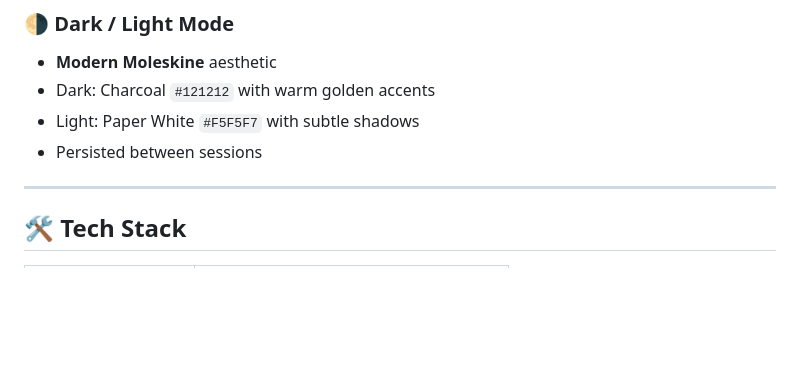
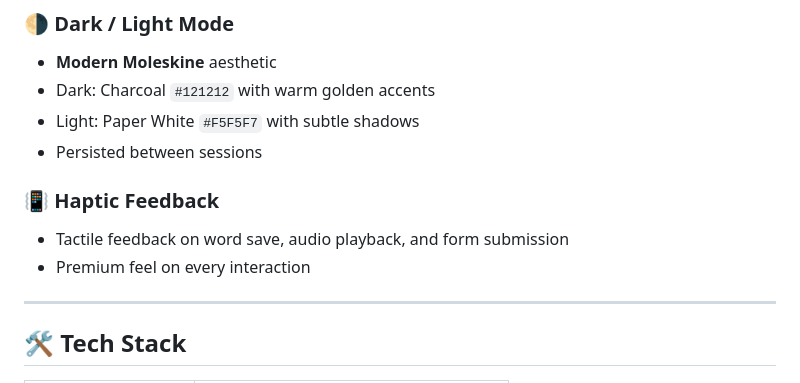
Before and after one commit to Gimli361/ThePeristentVault, a Markdown page: README.md, the part around one of its changes. Drawn GitHub-style; blank space fills up the shorter version.

```diff
--- a/README.md
+++ b/README.md
@@ -41,6 +58,10 @@ A minimalist, premium **personal English diary & word warehouse** built with Flu
 - Light: Paper White `#F5F5F7` with subtle shadows
 - Persisted between sessions
 
+### 📳 Haptic Feedback
+- Tactile feedback on word save, audio playback, and form submission
+- Premium feel on every interaction
+
 ---
 
 ## 🛠 Tech Stack
```
Also changed, not shown: other parts of README.md (+31 -9 lines).
